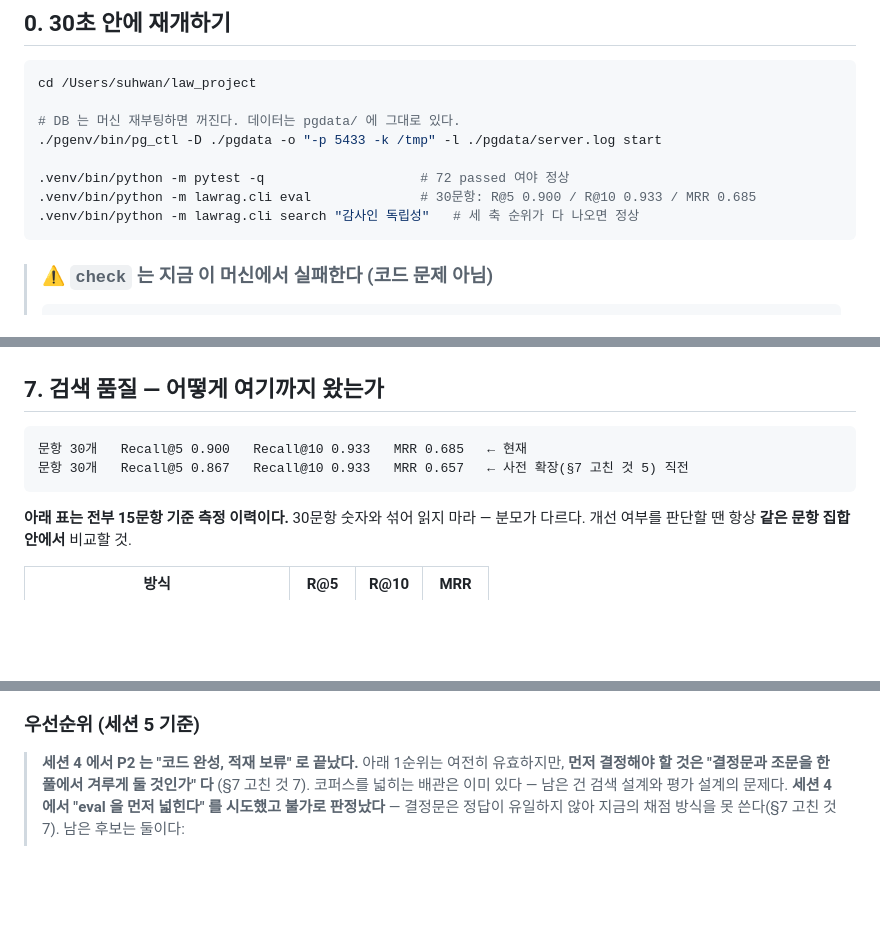
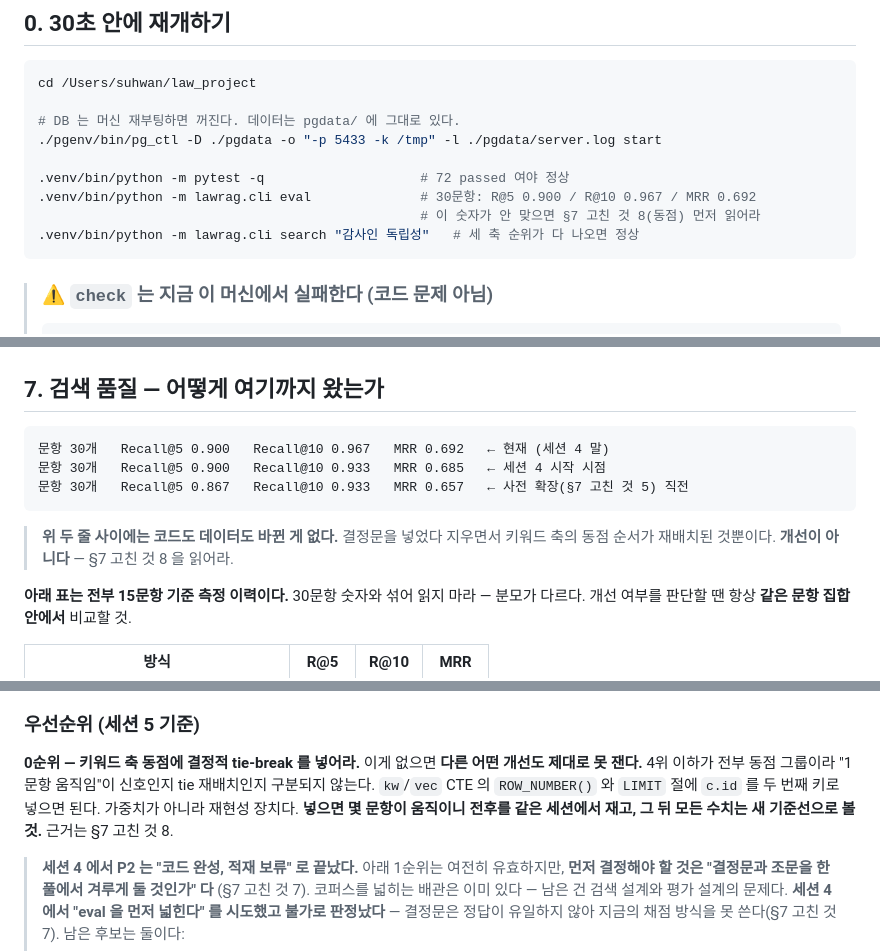
Before and after one commit to blueman777-1/law_project, a Markdown page: docs/STATE.md, 3 parts joined by grey strips. GitHub-like rendering; blank space fills up the shorter version.

````diff
--- a/docs/STATE.md
+++ b/docs/STATE.md
@@ -77,7 +74,8 @@ cd /Users/suhwan/law_project
 ./pgenv/bin/pg_ctl -D ./pgdata -o "-p 5433 -k /tmp" -l ./pgdata/server.log start
 
 .venv/bin/python -m pytest -q                    # 72 passed 여야 정상
-.venv/bin/python -m lawrag.cli eval              # 30문항: R@5 0.900 / R@10 0.933 / MRR 0.685
+.venv/bin/python -m lawrag.cli eval              # 30문항: R@5 0.900 / R@10 0.967 / MRR 0.692
+                                                 # 이 숫자가 안 맞으면 §7 고친 것 8(동점) 먼저 읽어라
 .venv/bin/python -m lawrag.cli search "감사인 독립성"   # 세 축 순위가 다 나오면 정상
 ```
 
@@ -442,9 +440,12 @@ dlytrmRltService/일상용어*/{일상용어명, 출처, 연계용어*/{법령
 ## 7. 검색 품질 — 어떻게 여기까지 왔는가
 
 ```
-문항 30개   Recall@5 0.900   Recall@10 0.933   MRR 0.685   ← 현재
+문항 30개   Recall@5 0.900   Recall@10 0.967   MRR 0.692   ← 현재 (세션 4 말)
+문항 30개   Recall@5 0.900   Recall@10 0.933   MRR 0.685   ← 세션 4 시작 시점
 문항 30개   Recall@5 0.867   Recall@10 0.933   MRR 0.657   ← 사전 확장(§7 고친 것 5) 직전
 ```
+> **위 두 줄 사이에는 코드도 데이터도 바뀐 게 없다.** 결정문을 넣었다 지우면서 키워드 축의
+> 동점 순서가 재배치된 것뿐이다. **개선이 아니다** — §7 고친 것 8 을 읽어라.
 
 **아래 표는 전부 15문항 기준 측정 이력이다.** 30문항 숫자와 섞어 읽지 마라 —
 분모가 다르다. 개선 여부를 판단할 땐 항상 **같은 문항 집합 안에서** 비교할 것.
@@ -804,6 +854,12 @@ Step 0 의 임베딩 프로브가 10건짜리 코퍼스라 6/6 Top-1 이 나온
 (예: 조세특례제한법·공정거래법의 정의 조문)를 찾으면 그때 넣을 것.
 
 ### 우선순위 (세션 5 기준)
+
+**0순위 — 키워드 축 동점에 결정적 tie-break 를 넣어라.** 이게 없으면 **다른 어떤 개선도
+제대로 못 잰다.** 4위 이하가 전부 동점 그룹이라 "1문항 움직임"이 신호인지 tie 재배치인지
+구분되지 않는다. `kw`/`vec` CTE 의 `ROW_NUMBER()` 와 `LIMIT` 절에 `c.id` 를 두 번째 키로
+넣으면 된다. 가중치가 아니라 재현성 장치다. **넣으면 몇 문항이 움직이니 전후를 같은 세션에서
+재고, 그 뒤 모든 수치는 새 기준선으로 볼 것.** 근거는 §7 고친 것 8.
 
 > **세션 4 에서 P2 는 "코드 완성, 적재 보류" 로 끝났다.** 아래 1순위는 여전히 유효하지만,
 > **먼저 결정해야 할 것은 "결정문과 조문을 한 풀에서 겨루게 둘 것인가" 다** (§7 고친 것 7).
````
Also changed, not shown: other parts of docs/STATE.md (+58 -12 lines).
